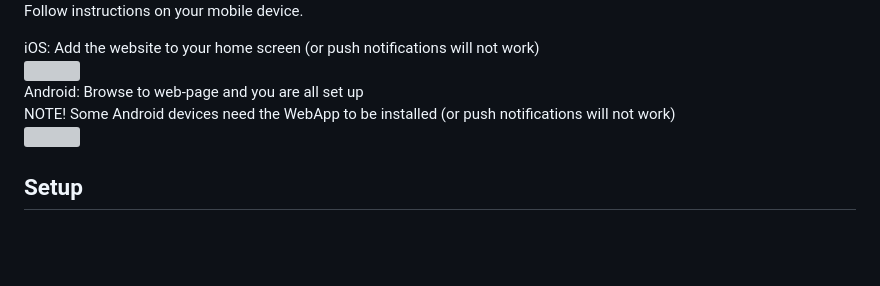
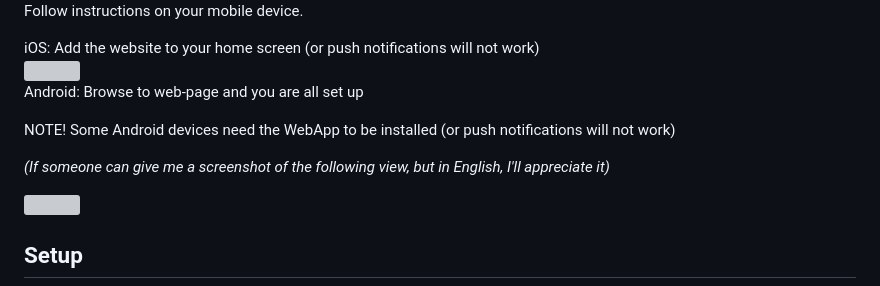
Before and after one commit to skorpi0n/inclinotifier, a Markdown page: README.md, the part around the change. GitHub-like rendering; blank space fills up the shorter version; grey boxes are pictures that could not be loaded.

```diff
--- a/README.md
+++ b/README.md
@@ -33,8 +33,12 @@ Follow instructions on your mobile device.
 
 iOS: Add the website to your home screen (or push notifications will not work)<br>
 <img src="add-to-home-screen-safari.jpg" width="400"><br>
-Android: Browse to web-page and you are all set up<br>
-NOTE! Some Android devices need the WebApp to be installed (or push notifications will not work)<br>
+Android: Browse to web-page and you are all set up
+
+NOTE! Some Android devices need the WebApp to be installed (or push notifications will not work)
+
+*(If someone can give me a screenshot of the following view, but in English, I'll appreciate it)*
+
 <img src="android_install_app.jpg" width="400"><br>
 
 ## Setup
```
